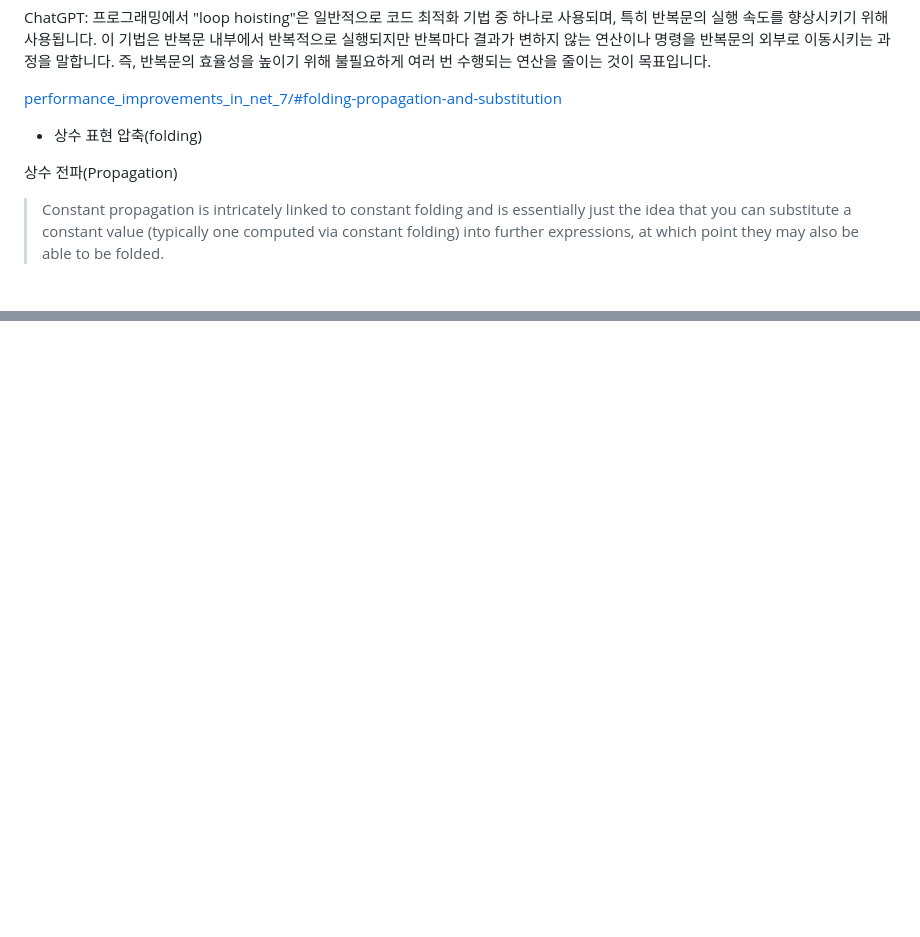
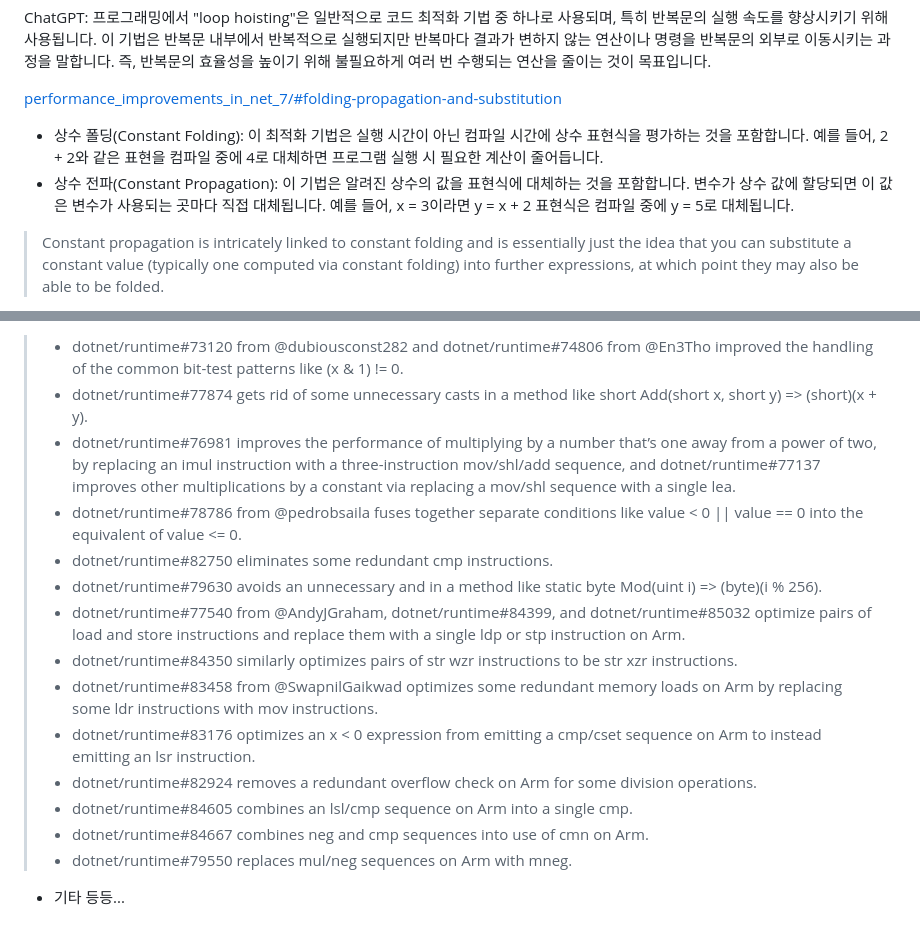
Before and after one commit to wlsvy/TIL, a Markdown page: Document_2024/AtDevcat_2024.md, 2 parts joined by grey strips. GitHub-like rendering; blank space fills up the shorter version.

```diff
--- a/Document_2024/AtDevcat_2024.md
+++ b/Document_2024/AtDevcat_2024.md
@@ -580,9 +580,8 @@ ChatGPT: 프로그래밍에서 "loop hoisting"은 일반적으로 코드 최적
 
 [performance_improvements_in_net_7/#folding-propagation-and-substitution](https://devblogs.microsoft.com/dotnet/performance_improvements_in_net_7/#folding-propagation-and-substitution)
 
-- 상수 표현 압축(folding)
-
-상수 전파(Propagation)
+- 상수 폴딩(Constant Folding): 이 최적화 기법은 실행 시간이 아닌 컴파일 시간에 상수 표현식을 평가하는 것을 포함합니다. 예를 들어, 2 + 2와 같은 표현을 컴파일 중에 4로 대체하면 프로그램 실행 시 필요한 계산이 줄어듭니다.
+- 상수 전파(Constant Propagation): 이 기법은 알려진 상수의 값을 표현식에 대체하는 것을 포함합니다. 변수가 상수 값에 할당되면 이 값은 변수가 사용되는 곳마다 직접 대체됩니다. 예를 들어, x = 3이라면 y = x + 2 표현식은 컴파일 중에 y = 5로 대체됩니다.
 
 > Constant propagation is intricately linked to constant folding and is essentially just the idea that you can substitute a constant value (typically one computed via constant folding) into further expressions, at which point they may also be able to be folded.
 
@@ -616,0 +644,16 @@ Branching is integral to all meaningful code; while some algorithms are written
+> - dotnet/runtime#73120 from @dubiousconst282 and dotnet/runtime#74806 from @En3Tho improved the handling of the common bit-test patterns like (x & 1) != 0.
+> - dotnet/runtime#77874 gets rid of some unnecessary casts in a method like short Add(short x, short y) => (short)(x + y).
+> - dotnet/runtime#76981 improves the performance of multiplying by a number that’s one away from a power of two, by replacing an imul instruction with a three-instruction mov/shl/add sequence, and dotnet/runtime#77137 improves other multiplications by a constant via replacing a mov/shl sequence with a single lea.
+> - dotnet/runtime#78786 from @pedrobsaila fuses together separate conditions like value < 0 || value == 0 into the equivalent of value <= 0.
+> - dotnet/runtime#82750 eliminates some redundant cmp instructions.
+> - dotnet/runtime#79630 avoids an unnecessary and in a method like static byte Mod(uint i) => (byte)(i % 256).
+> - dotnet/runtime#77540 from @AndyJGraham, dotnet/runtime#84399, and dotnet/runtime#85032 optimize pairs of load and store instructions and replace them with a single ldp or stp instruction on Arm.
+> - dotnet/runtime#84350 similarly optimizes pairs of str wzr instructions to be str xzr instructions.
+> - dotnet/runtime#83458 from @SwapnilGaikwad optimizes some redundant memory loads on Arm by replacing some ldr instructions with mov instructions.
+> - dotnet/runtime#83176 optimizes an x < 0 expression from emitting a cmp/cset sequence on Arm to instead emitting an lsr instruction.
+> - dotnet/runtime#82924 removes a redundant overflow check on Arm for some division operations.
+> - dotnet/runtime#84605 combines an lsl/cmp sequence on Arm into a single cmp.
+> - dotnet/runtime#84667 combines neg and cmp sequences into use of cmn on Arm.
+> - dotnet/runtime#79550 replaces mul/neg sequences on Arm with mneg.
+
+- 기타 등등...
```
Also changed, not shown: other parts of Document_2024/AtDevcat_2024.md (+29 -1 lines), Document_2024/img/2024-04-16-21-11-31.png (added).
